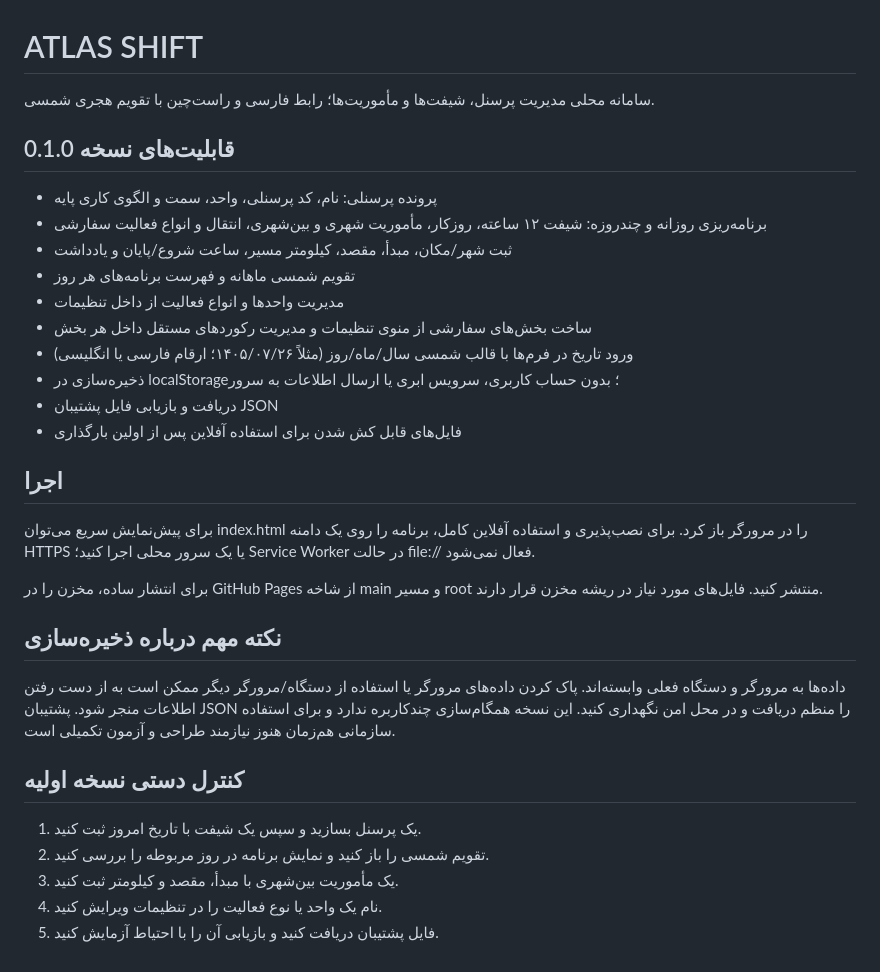
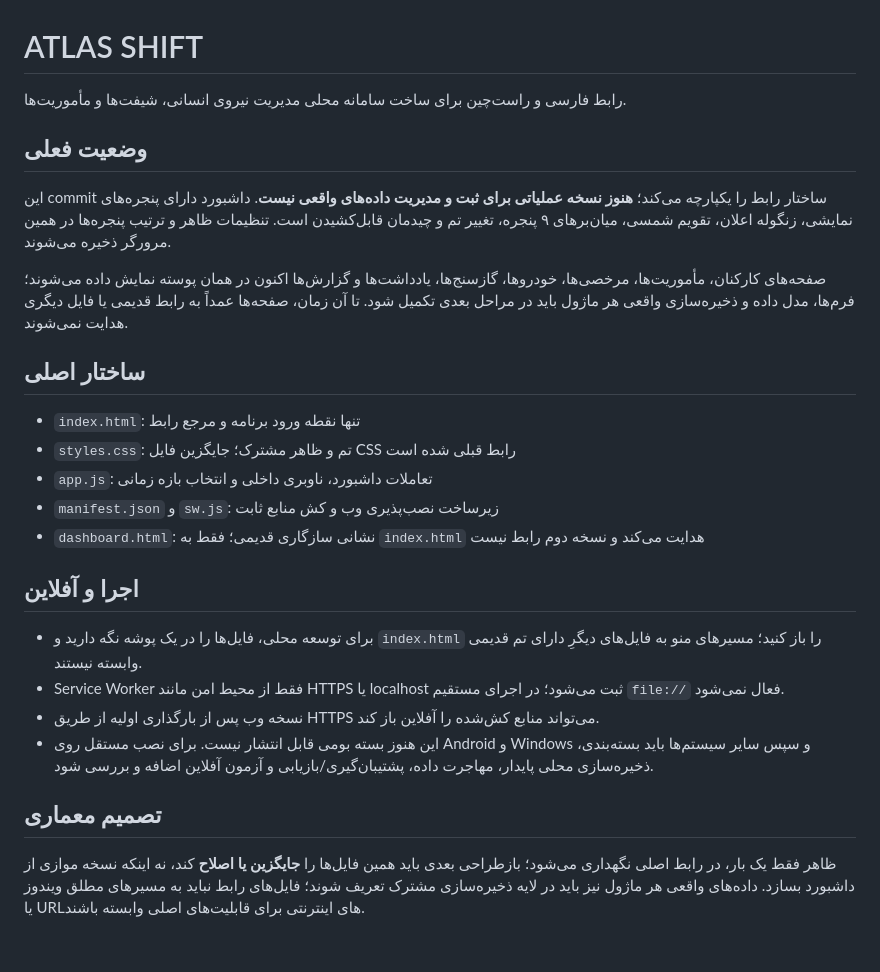
Before and after one commit to atlasaico2026b/shfit-gpt, a Markdown page: README.md, the part around the change. GitHub-like rendering.

Commit message:
Document unified app architecture and current implementation scope

```diff
--- a/README.md
+++ b/README.md
@@ -1,34 +1,28 @@
 # ATLAS SHIFT
 
-سامانه محلی مدیریت پرسنل، شیفت‌ها و مأموریت‌ها؛ رابط فارسی و راست‌چین با تقویم هجری شمسی.
+رابط فارسی و راست‌چین برای ساخت سامانه محلی مدیریت نیروی انسانی، شیفت‌ها و مأموریت‌ها.
 
-## قابلیت‌های نسخه 0.1.0
+## وضعیت فعلی
 
-- پرونده پرسنلی: نام، کد پرسنلی، واحد، سمت و الگوی کاری پایه
-- برنامه‌ریزی روزانه و چندروزه: شیفت ۱۲ ساعته، روزکار، مأموریت شهری و بین‌شهری، انتقال و انواع فعالیت سفارشی
-- ثبت شهر/مکان، مبدأ، مقصد، کیلومتر مسیر، ساعت شروع/پایان و یادداشت
-- تقویم شمسی ماهانه و فهرست برنامه‌های هر روز
-- مدیریت واحدها و انواع فعالیت از داخل تنظیمات
-- ساخت بخش‌های سفارشی از منوی تنظیمات و مدیریت رکوردهای مستقل داخل هر بخش
-- ورود تاریخ در فرم‌ها با قالب شمسی سال/ماه/روز (مثلاً ۱۴۰۵/۰۷/۲۶؛ ارقام فارسی یا انگلیسی)
-- ذخیره‌سازی در localStorage؛ بدون حساب کاربری، سرویس ابری یا ارسال اطلاعات به سرور
-- دریافت و بازیابی فایل پشتیبان JSON
-- فایل‌های قابل کش شدن برای استفاده آفلاین پس از اولین بارگذاری
+این commit ساختار رابط را یکپارچه می‌کند؛ **هنوز نسخه عملیاتی برای ثبت و مدیریت داده‌های واقعی نیست**. داشبورد دارای پنجره‌های نمایشی، زنگوله اعلان، تقویم شمسی، میان‌برهای ۹ پنجره، تغییر تم و چیدمان قابل‌کشیدن است. تنظیمات ظاهر و ترتیب پنجره‌ها در همین مرورگر ذخیره می‌شوند.
 
-## اجرا
+صفحه‌های کارکنان، مأموریت‌ها، مرخصی‌ها، خودروها، گازسنج‌ها، یادداشت‌ها و گزارش‌ها اکنون در همان پوسته نمایش داده می‌شوند؛ فرم‌ها، مدل داده و ذخیره‌سازی واقعی هر ماژول باید در مراحل بعدی تکمیل شود. تا آن زمان، صفحه‌ها عمداً به رابط قدیمی یا فایل دیگری هدایت نمی‌شوند.
 
-برای پیش‌نمایش سریع می‌توان index.html را در مرورگر باز کرد. برای نصب‌پذیری و استفاده آفلاین کامل، برنامه را روی یک دامنه HTTPS یا یک سرور محلی اجرا کنید؛ Service Worker در حالت file:// فعال نمی‌شود.
+## ساختار اصلی
 
-برای انتشار ساده، مخزن را در GitHub Pages از شاخه main و مسیر root منتشر کنید. فایل‌های مورد نیاز در ریشه مخزن قرار دارند.
+- `index.html`: تنها نقطه ورود برنامه و مرجع رابط
+- `styles.css`: تم و ظاهر مشترک؛ جایگزین فایل CSS رابط قبلی شده است
+- `app.js`: تعاملات داشبورد، ناوبری داخلی و انتخاب بازه زمانی
+- `manifest.json` و `sw.js`: زیرساخت نصب‌پذیری وب و کش منابع ثابت
+- `dashboard.html`: نشانی سازگاری قدیمی؛ فقط به `index.html` هدایت می‌کند و نسخه دوم رابط نیست
 
-## نکته مهم درباره ذخیره‌سازی
+## اجرا و آفلاین
 
-داده‌ها به مرورگر و دستگاه فعلی وابسته‌اند. پاک کردن داده‌های مرورگر یا استفاده از دستگاه/مرورگر دیگر ممکن است به از دست رفتن اطلاعات منجر شود. پشتیبان JSON را منظم دریافت و در محل امن نگهداری کنید. این نسخه همگام‌سازی چندکاربره ندارد و برای استفاده سازمانی هم‌زمان هنوز نیازمند طراحی و آزمون تکمیلی است.
+- برای توسعه محلی، فایل‌ها را در یک پوشه نگه دارید و `index.html` را باز کنید؛ مسیرهای منو به فایل‌های دیگرِ دارای تم قدیمی وابسته نیستند.
+- Service Worker فقط از محیط امن مانند HTTPS یا localhost ثبت می‌شود؛ در اجرای مستقیم `file://` فعال نمی‌شود.
+- نسخه وب پس از بارگذاری اولیه از طریق HTTPS می‌تواند منابع کش‌شده را آفلاین باز کند.
+- این هنوز بسته بومی قابل انتشار نیست. برای نصب مستقل روی Android و Windows و سپس سایر سیستم‌ها باید بسته‌بندی، ذخیره‌سازی محلی پایدار، مهاجرت داده، پشتیبان‌گیری/بازیابی و آزمون آفلاین اضافه و بررسی شود.
 
-## کنترل دستی نسخه اولیه
+## تصمیم معماری
 
-1. یک پرسنل بسازید و سپس یک شیفت با تاریخ امروز ثبت کنید.
-2. تقویم شمسی را باز کنید و نمایش برنامه در روز مربوطه را بررسی کنید.
-3. یک مأموریت بین‌شهری با مبدأ، مقصد و کیلومتر ثبت کنید.
-4. نام یک واحد یا نوع فعالیت را در تنظیمات ویرایش کنید.
-5. فایل پشتیبان دریافت کنید و بازیابی آن را با احتیاط آزمایش کنید.
+ظاهر فقط یک بار، در رابط اصلی نگهداری می‌شود؛ بازطراحی بعدی باید همین فایل‌ها را **جایگزین یا اصلاح** کند، نه اینکه نسخه موازی از داشبورد بسازد. داده‌های واقعی هر ماژول نیز باید در لایه ذخیره‌سازی مشترک تعریف شوند؛ فایل‌های رابط نباید به مسیرهای مطلق ویندوز یا URLهای اینترنتی برای قابلیت‌های اصلی وابسته باشند.
```
